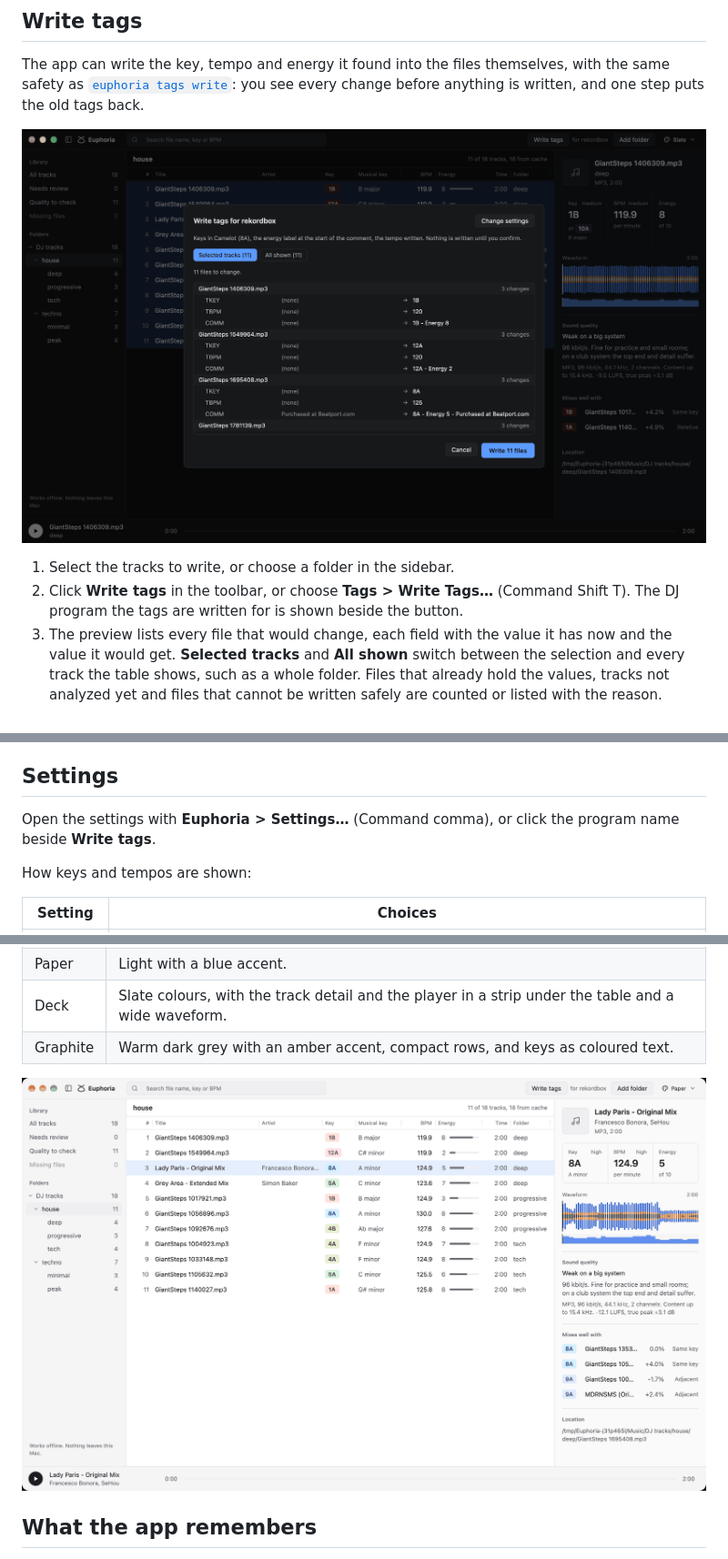
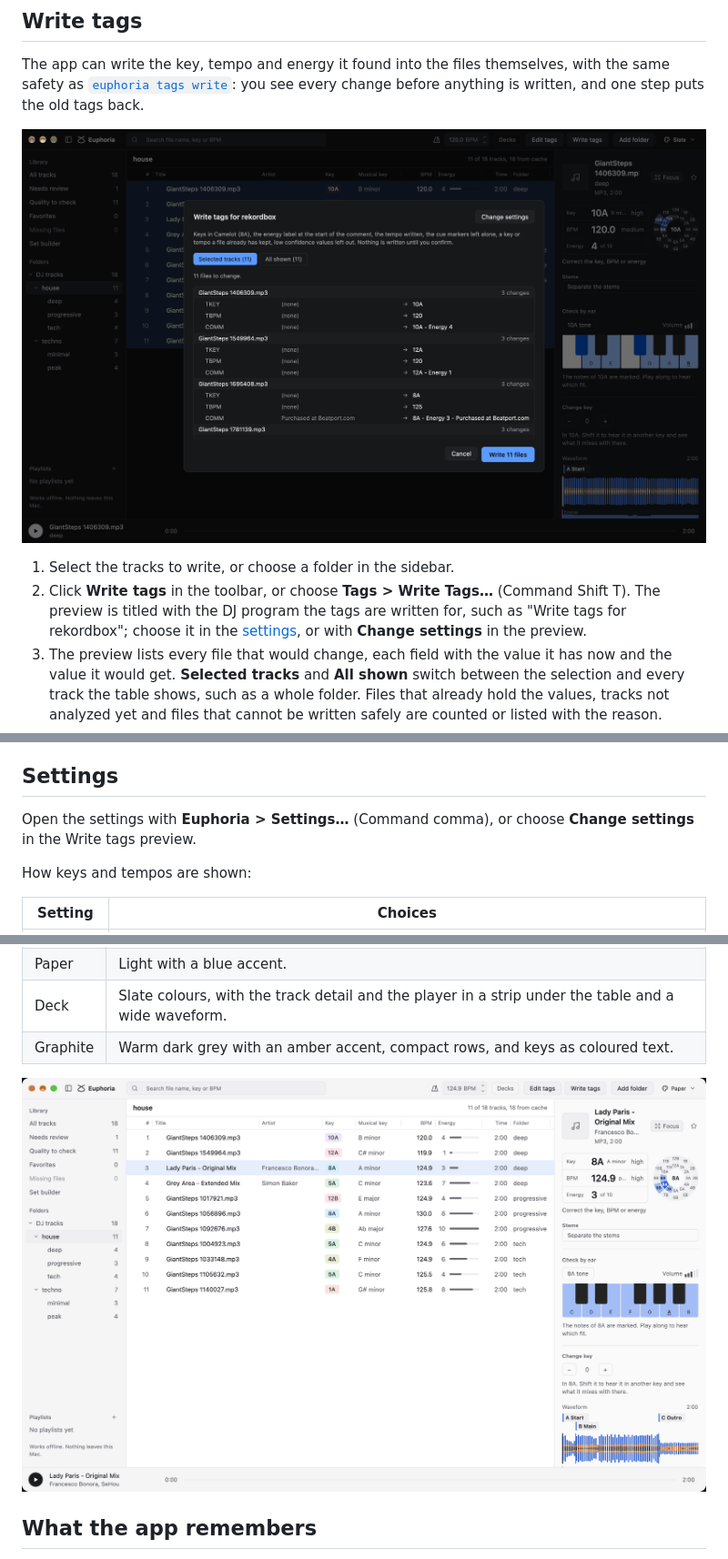
Before and after one commit to lvndry/euphoria, a Markdown page: docs/guides/desktop-app.md, 3 parts joined by grey strips. Shown at 91% size. Drawn GitHub-style; pictures changed too: docs/images/desktop-app/main-window-paper.png, docs/images/desktop-app/write-tags-preview.png.

```diff
--- a/docs/guides/desktop-app.md
+++ b/docs/guides/desktop-app.md
@@ -383,7 +383,7 @@ The app can write the key, tempo and energy it found into the files themselves,
 ![The Write tags preview over the window, for rekordbox. It says keys are written in Camelot, the energy label at the start of the comment and the tempo, and that nothing is written until you confirm. Buttons choose between the 11 selected tracks and all 11 shown. A list gives each file with its changes, such as TKEY from none to 8A, TBPM from none to 125, and the comment from "Purchased at Beatport.com" to "8A - Energy 5 - Purchased at Beatport.com". Cancel and Write 11 files buttons close it.](../images/desktop-app/write-tags-preview.png)
 
 1. Select the tracks to write, or choose a folder in the sidebar.
-2. Click **Write tags** in the toolbar, or choose **Tags > Write Tags…** (Command Shift T). The DJ program the tags are written for is shown beside the button.
+2. Click **Write tags** in the toolbar, or choose **Tags > Write Tags…** (Command Shift T). The preview is titled with the DJ program the tags are written for, such as "Write tags for rekordbox"; choose it in the [settings](#settings), or with **Change settings** in the preview.
 3. The preview lists every file that would change, each field with the value it has now and the value it would get. **Selected tracks** and **All shown** switch between the selection and every track the table shows, such as a whole folder. Files that already hold the values, tracks not analyzed yet and files that cannot be written safely are counted or listed with the reason.
 4. Click **Write** to write them. Nothing is written before that, and **Cancel** or Escape closes the preview without writing. A key or tempo left as it is, because the file already has one or because it is rated low confidence, is listed in the preview with the reason. When rekordbox, Serato DJ, Traktor, Engine DJ or VirtualDJ is running, the click first shows a strip that says the program may lose the change; **Write anyway** goes on.
 5. The app shows how far it has got, then the files written and any it could not write, with the reason. Those are left as they were.
@@ -476,7 +476,7 @@ The headless interface tests cover the sheet opening, a rekordbox export of a sm
 
 ## Settings
 
-Open the settings with **Euphoria > Settings…** (Command comma), or click the program name beside **Write tags**.
+Open the settings with **Euphoria > Settings…** (Command comma), or choose **Change settings** in the Write tags preview.
 
 How keys and tempos are shown:
 
```
Also changed, not shown: docs/images/desktop-app/main-window.png, 3 other files.
